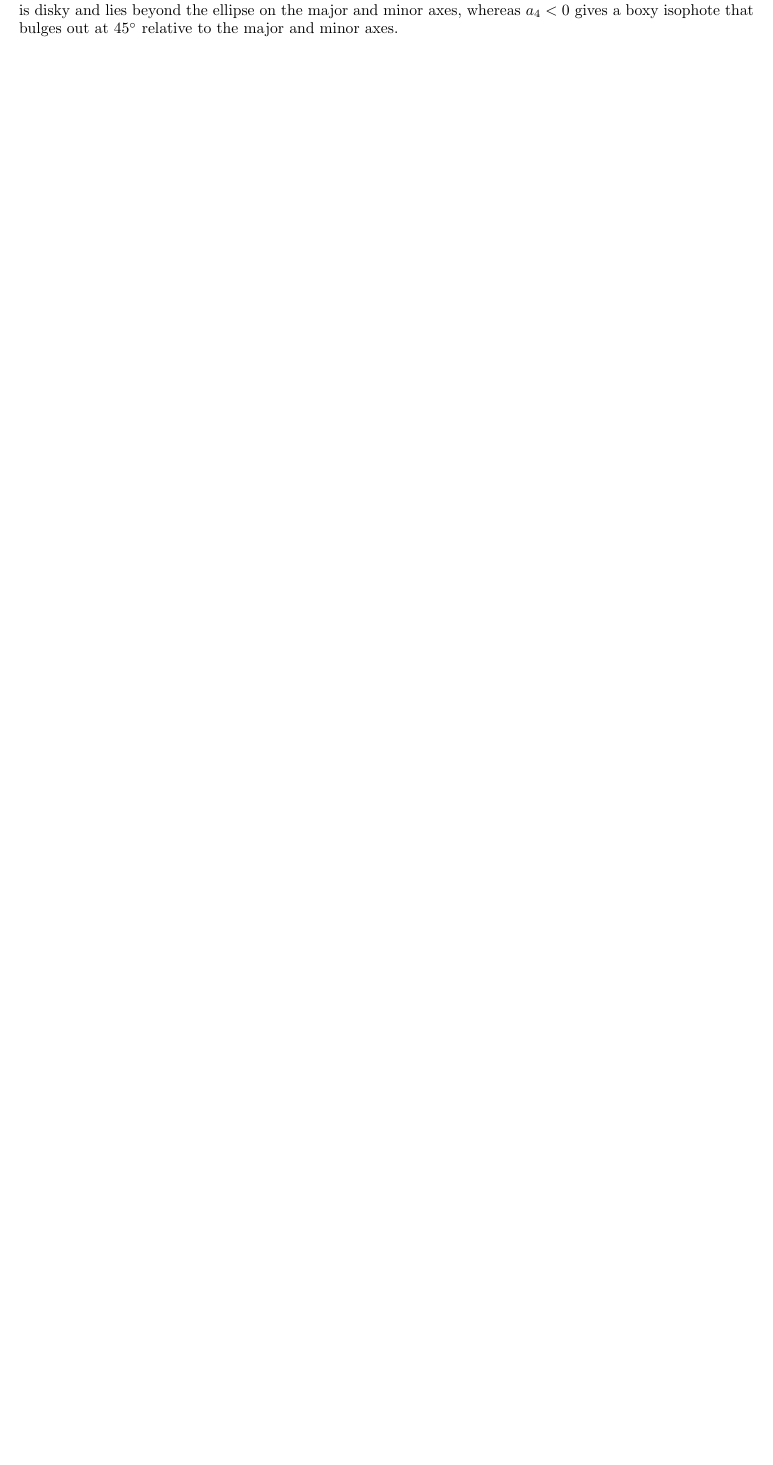
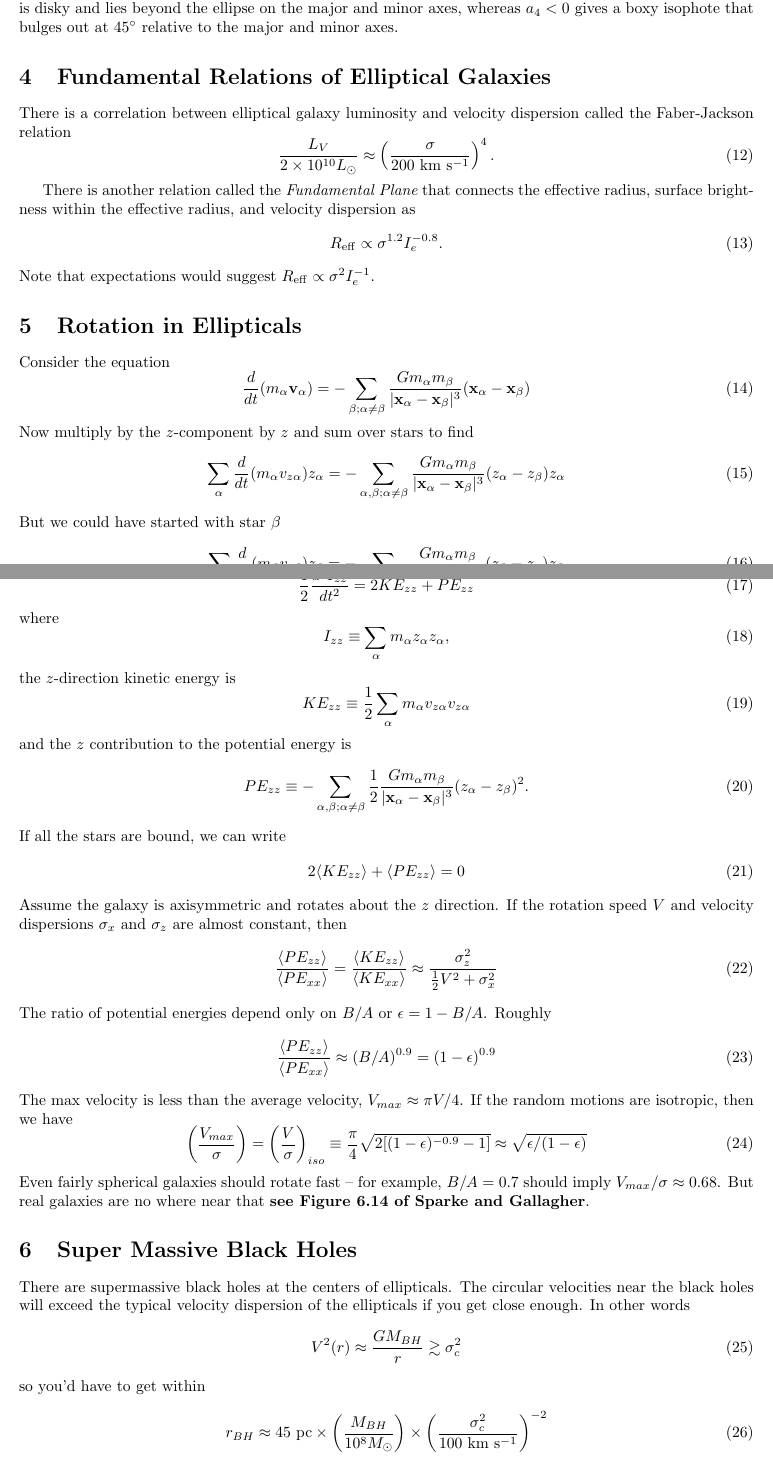
Before and after one commit to brantr/astro400B, a LaTeX document (astro400B_lecture_9.tex): part of page 2 of 2 before the commit and two parts of pages 2 and 3 of 3 after it, the two joined at a grey line, cut so that both start at the same text, the shorter picture padded with empty space. Compiled offline with pdfLaTeX.

Commit message:
Done with lecture 9.

```diff
--- a/astro400B_lecture_9.tex
+++ b/astro400B_lecture_9.tex
@@ -115,3 +115,92 @@ The term $b_4$ is usually small but $a_4$ is not.  If $a_4>0$, the
 isophote is disky and lies beyond the ellipse on the major and minor axes,
 whereas $a_4<0$ gives a boxy isophote that bulges out at $45^{\circ}$ relative
 to the major and minor axes.
+
+\section{Fundamental Relations of Elliptical Galaxies}
+
+There is a correlation between elliptical galaxy luminosity and
+velocity dispersion called the Faber-Jackson relation
+\begin{equation}
+\frac{L_V}{2\times10^{10}\Lsun} \approx \left( \frac{\sigma}{200~\km~\s^{-1}}\right)^{4}.
+\end{equation}
+
+There is another relation called the {\it Fundamental Plane} that
+connects the effective radius, surface brightness within the effective
+radius, and velocity dispersion as
+\begin{equation}
+\Reff \propto \sigma^{1.2} I_{e}^{-0.8}.
+\end{equation}
+Note that expectations would suggest $\Reff \propto \sigma^2 I_{e}^{-1}$.
+
+\section{Rotation in Ellipticals}
+
+Consider the equation
+\begin{equation}
+\frac{d}{dt}(m_\alpha \vv_\alpha) = - \sum_{\beta; \alpha \ne \beta} \frac{Gm_\alpha m_\beta}{|\vx_\alpha - \vx_\beta|^3}(\vx_\alpha - \vx_\beta)
+\end{equation}
+\noindent
+Now multiply by the $z$-component by $z$ and sum over stars to find
+\begin{equation}
+\sum_{\alpha} \frac{d}{dt}(m_\alpha v_{z\alpha})z_\alpha = - \sum_{\alpha,\beta; \alpha \ne \beta} \frac{Gm_\alpha m_\beta}{|\vx_\alpha - \vx_\beta|^3}(z_\alpha - z_\beta)z_\alpha
+\end{equation}
+\noindent
+But we could have started with star $\beta$
+\begin{equation}
+\sum_{\beta} \frac{d}{dt}(m_\beta v_{z\beta})z_\beta = - \sum_{\alpha,\beta; \alpha \ne \beta} \frac{Gm_\alpha m_\beta}{|\vx_\alpha - \vx_\beta|^3}(z_\beta - z_\alpha)z_\beta
+\end{equation}
+\noindent
+Now, average these equations
+\begin{equation}
+\frac{1}{2}\frac{d^2 I_{zz}}{dt^2} = 2KE_{zz} + PE_{zz}
+\end{equation}
+\noindent
+where
+\begin{equation}
+I_{zz} \equiv \sum_{\alpha} m_\alpha z_\alpha z_\alpha,
+\end{equation}
+\noindent
+the $z$-direction kinetic energy is
+\begin{equation}
+KE_{zz} \equiv \frac{1}{2} \sum_{\alpha} m_{\alpha} v_{z\alpha} v_{z\alpha}
+\end{equation}
+and the $z$ contribution to the potential energy is
+\begin{equation}
+PE_{zz} \equiv -\sum_{\alpha,\beta;\alpha\ne\beta}\frac{1}{2} \frac{Gm_\alpha m_\beta}{|\vx_\alpha - \vx_\beta|^3}(z_\alpha-z_\beta)^2.
+\end{equation}
+\noindent
+If all the stars are bound, we can write
+\begin{equation}
+2\ave{KE_{zz}} + \ave{PE_{zz}} = 0
+\end{equation}
+\noindent
+Assume the galaxy is axisymmetric and rotates about the $z$ direction.  If the rotation speed
+$V$ and velocity dispersions $\sigma_x$ and $\sigma_z$ are almost constant, then
+\begin{equation}
+\frac{\ave{PE_{zz}}}{\ave{PE_{xx}}} = \frac{\ave{KE_{zz}}}{\ave{KE_{xx}}} \approx \frac{\sigma_z^2}{\frac{1}{2}V^2 + \sigma_x^2}
+\end{equation}
+\noindent
+The ratio of potential energies depend only on $B/A$ or $\epsilon = 1-B/A$.  Roughly
+\begin{equation}
+\frac{\ave{PE_{zz}}}{\ave{PE_{xx}}} \approx (B/A)^{0.9} = (1-\epsilon)^{0.9}
+\end{equation}
+\noindent
+The max velocity is less than the average velocity, $V_{max}\approx\pi V/4$.
+If the random motions are isotropic, then we have
+\begin{equation}
+\left(\frac{V_{max}}{\sigma}\right) =\left(\frac{V}{\sigma}\right)_{iso} \equiv \frac{\pi}{4}\sqrt{2[(1-\epsilon)^{-0.9} -1]} \approx \sqrt{\epsilon/(1-\epsilon)}
+\end{equation}
+\noindent
+Even fairly spherical galaxies should rotate fast -- for example, $B/A=0.7$ should imply $V_{max}/\sigma\approx0.68$. But real galaxies are no where near that {\bf see Figure 6.14 of Sparke and Gallagher}.
+
+\section{Super Massive Black Holes}
+There are supermassive black holes at the centers of ellipticals. The
+circular velocities near the black holes will exceed the typical velocity
+dispersion of the ellipticals if you get close enough.  In other words
+\begin{equation}
+V^2(r) \approx \frac{GM_{BH}}{r} \gtrsim \sigma_c^2
+\end{equation}
+\noindent
+so you'd have to get within
+\begin{equation}
+r_{BH} \approx 45~\pc \times \left(\frac{M_{BH}}{10^8\Msun}\right) \times \left(\frac{\sigma_c^2}{100~\km~\s^{-1}}\right)^{-2}
+\end{equation}
@@ -117,0 +211 @@ to the major and minor axes.
+\log_{10}\left(M_{BH}/M_{\odot}\right) = \alpha + \beta \log_{10} (\sigma/\sigma_0)
```
Also changed, not shown: astro400B_lecture_9.tex (7 more changed lines).
